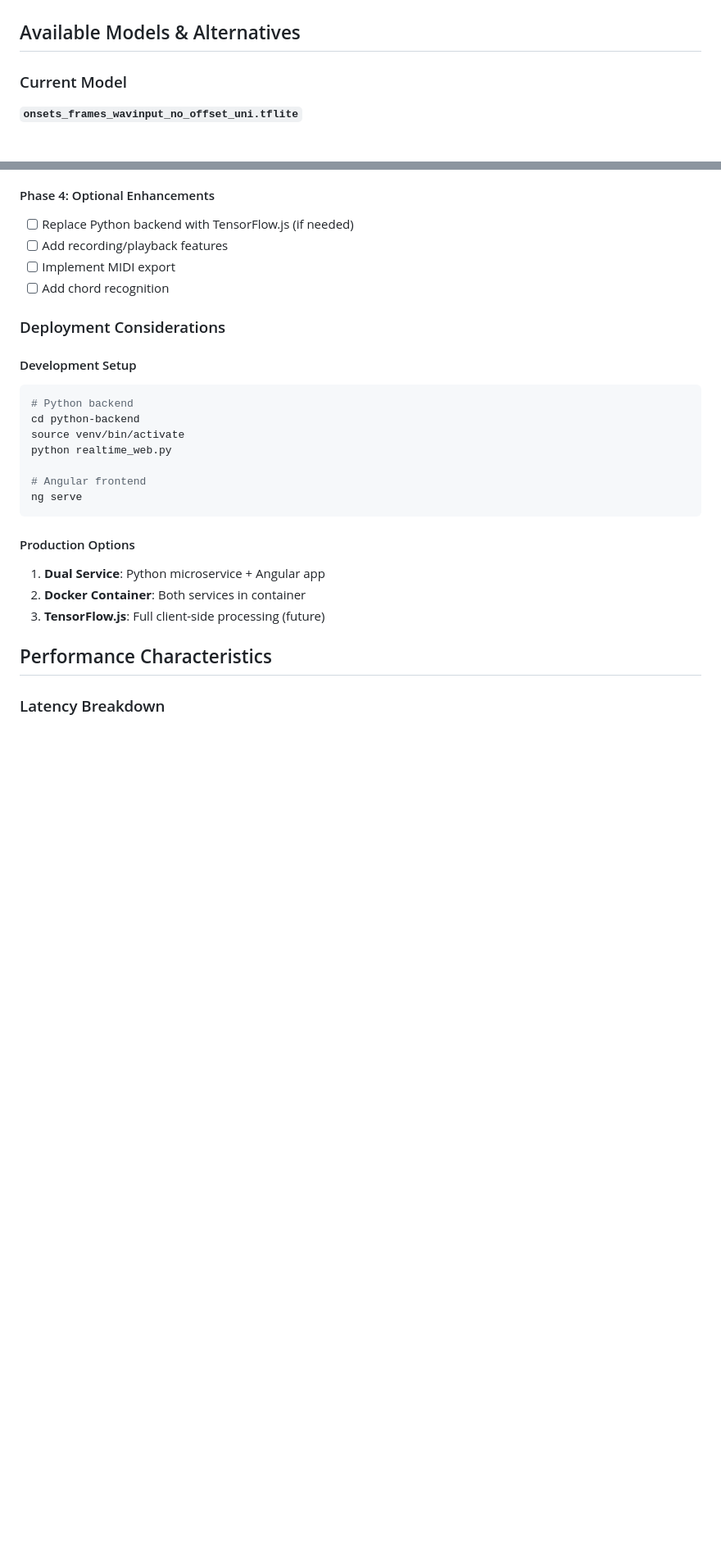
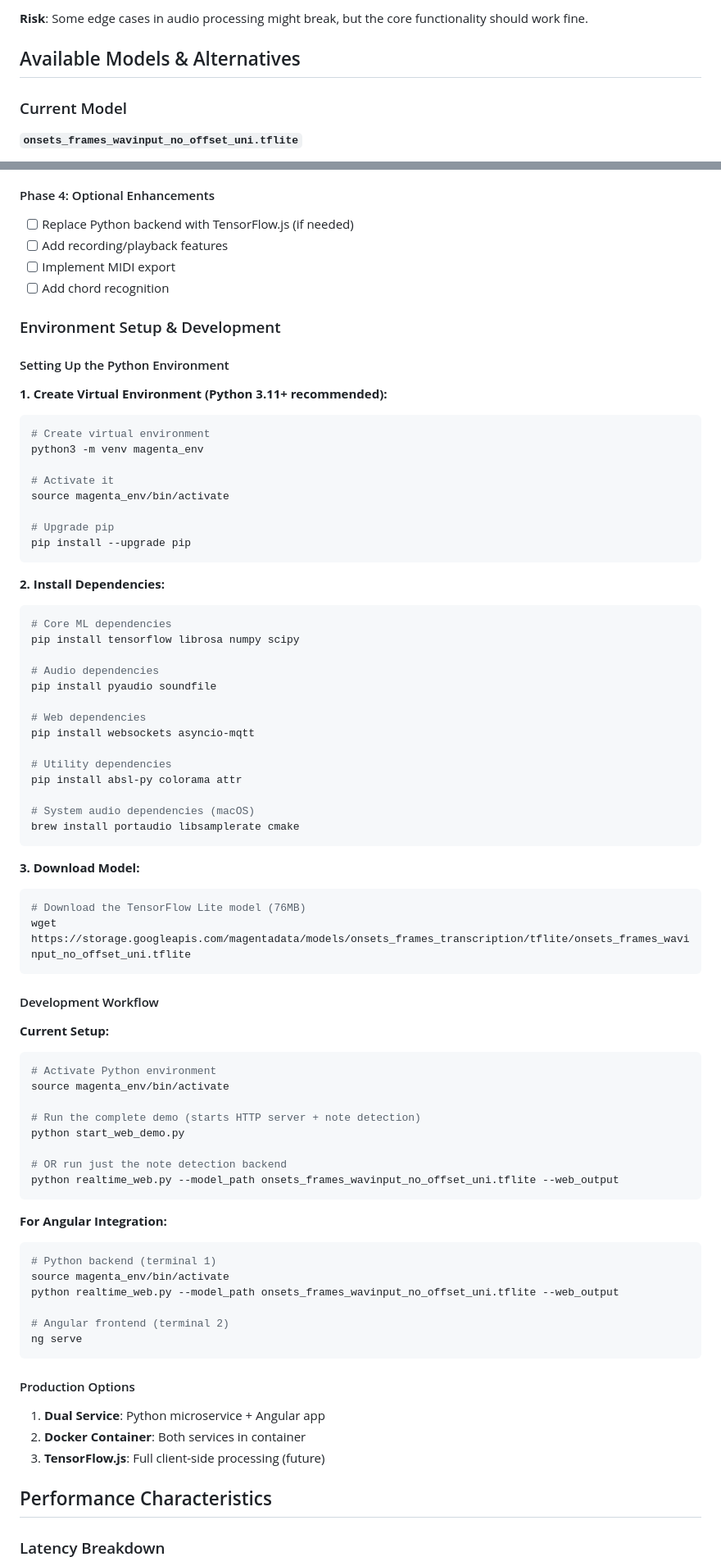
Before and after one commit to hoff/note-detection, a Markdown page: PROJECT_DOCUMENTATION.md, 2 parts joined by grey strips. Shown at 82% size. Drawn GitHub-style; blank space fills up the shorter version.

````diff
--- a/PROJECT_DOCUMENTATION.md
+++ b/PROJECT_DOCUMENTATION.md
@@ -159,3 +219,4 @@ The following files were copied from Magenta for standalone operation:
+**Risk**: Some edge cases in audio processing might break, but the core functionality should work fine.
 
 ## Available Models & Alternatives
 
@@ -307,16 +368,67 @@ class TensorFlowLiteService {
 - [ ] Implement MIDI export
 - [ ] Add chord recognition
 
-### Deployment Considerations
+### Environment Setup & Development
 
-#### Development Setup
+#### Setting Up the Python Environment
+
+**1. Create Virtual Environment (Python 3.11+ recommended):**
 ```bash
-# Python backend
-cd python-backend
-source venv/bin/activate
-python realtime_web.py
+# Create virtual environment
+python3 -m venv magenta_env
 
-# Angular frontend
+# Activate it
+source magenta_env/bin/activate
+
+# Upgrade pip
+pip install --upgrade pip
+```
+
+**2. Install Dependencies:**
+```bash
+# Core ML dependencies
+pip install tensorflow librosa numpy scipy
+
+# Audio dependencies
+pip install pyaudio soundfile
+
+# Web dependencies
+pip install websockets asyncio-mqtt
+
+# Utility dependencies
+pip install absl-py colorama attr
+
+# System audio dependencies (macOS)
+brew install portaudio libsamplerate cmake
+```
+
+**3. Download Model:**
+```bash
+# Download the TensorFlow Lite model (76MB)
+wget https://storage.googleapis.com/magentadata/models/onsets_frames_transcription/tflite/onsets_frames_wavinput_no_offset_uni.tflite
+```
+
+#### Development Workflow
+
+**Current Setup:**
+```bash
+# Activate Python environment
+source magenta_env/bin/activate
+
+# Run the complete demo (starts HTTP server + note detection)
+python start_web_demo.py
+
+# OR run just the note detection backend
+python realtime_web.py --model_path onsets_frames_wavinput_no_offset_uni.tflite --web_output
+```
+
+**For Angular Integration:**
+```bash
+# Python backend (terminal 1)
+source magenta_env/bin/activate
+python realtime_web.py --model_path onsets_frames_wavinput_no_offset_uni.tflite --web_output
+
+# Angular frontend (terminal 2)
 ng serve
 ```
 
````
Also changed, not shown: other parts of PROJECT_DOCUMENTATION.md (+69 -9 lines).
